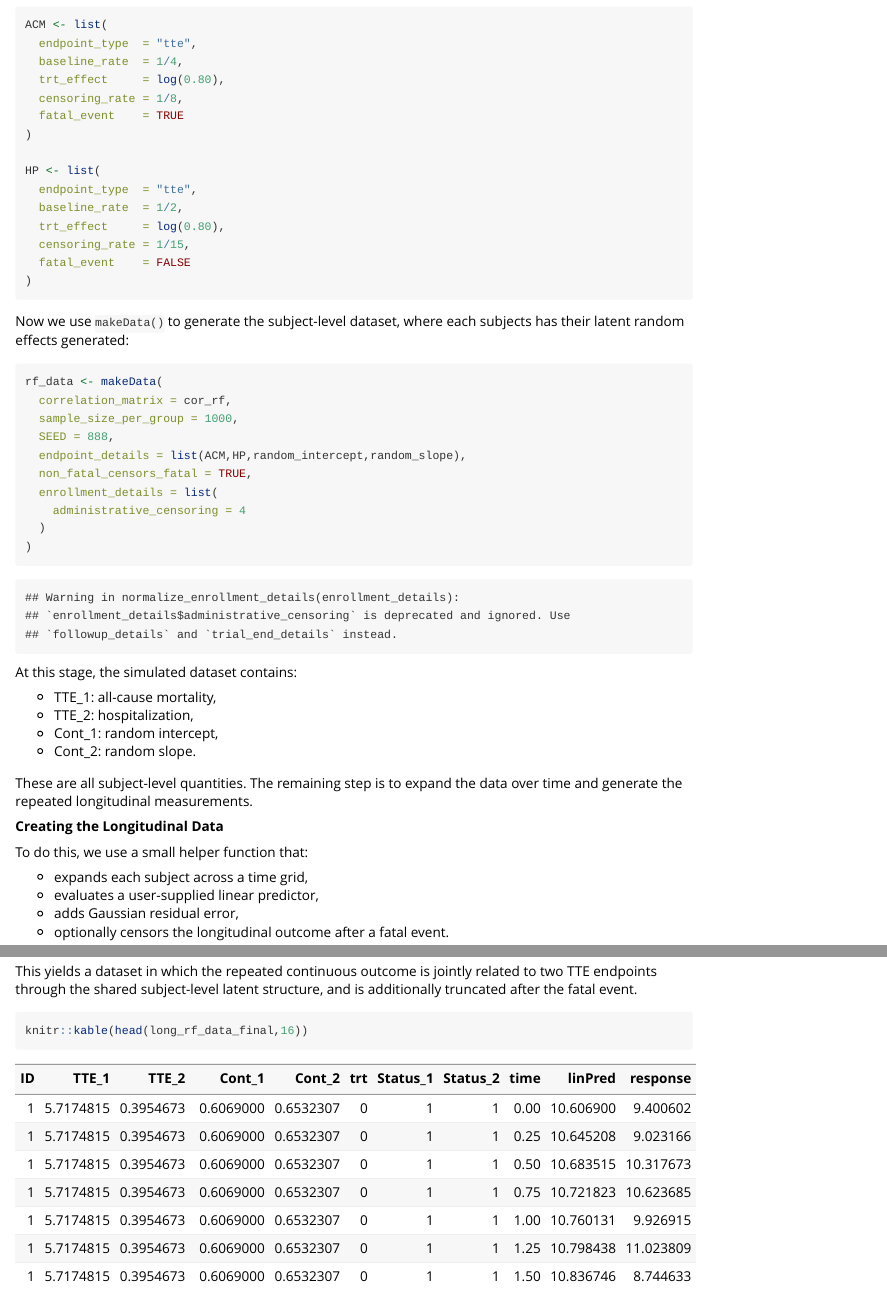
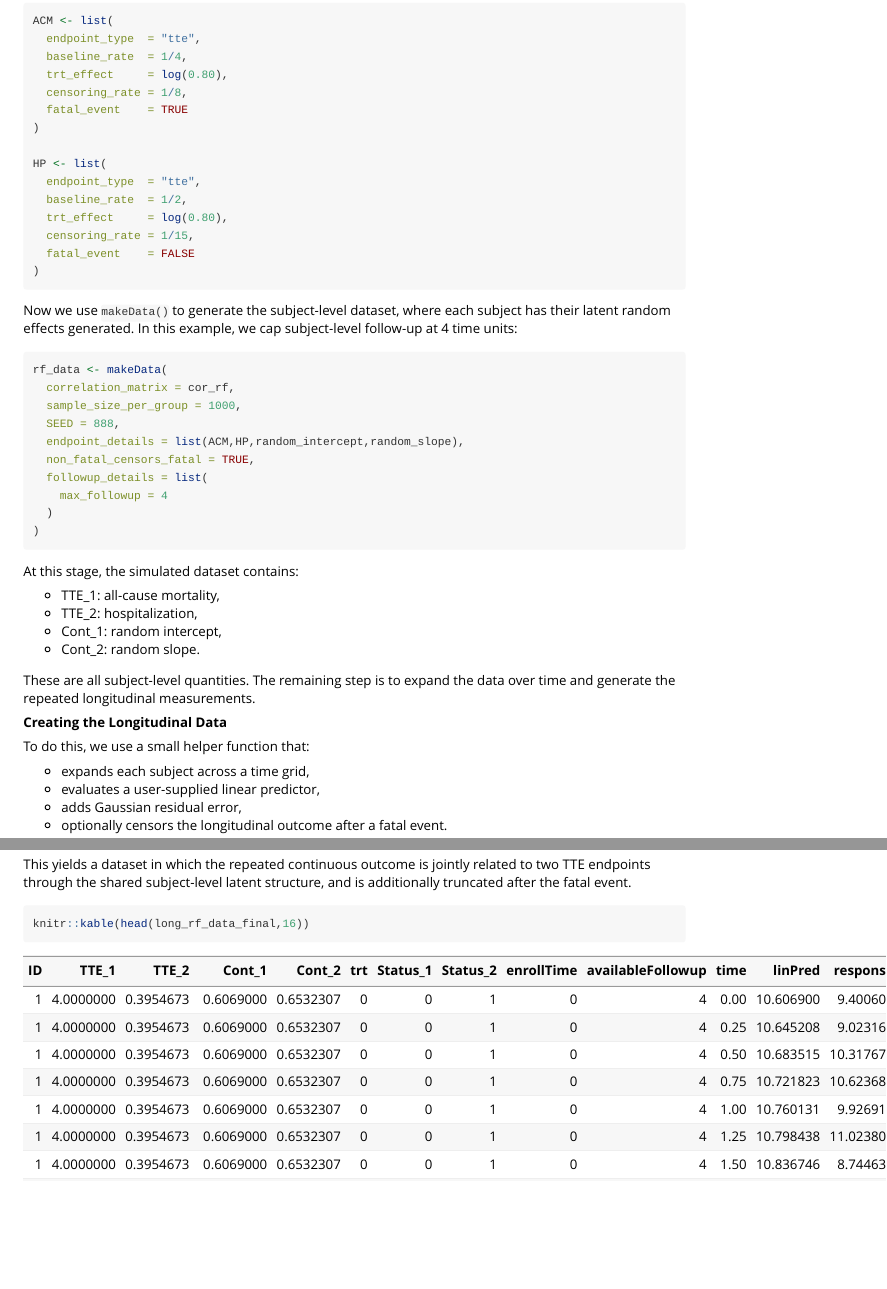
Before and after one commit to Boehringer-Ingelheim/endpoints, an R Markdown document (vignettes/longitudinal_data.Rmd): the page in a window 1100 px wide, from 8040 px down before the commit and from 7860 px down after it, so that both start at the same text, and a second part further down, joined at a grey line. Rendered offline with R 4.5, knitr and Pandoc, with nearby package versions; folded parts are opened; some code elsewhere in the file could not run offline; long lines of code are wrapped.

Commit message:
updated files to reflect new enrollment features

````diff
--- a/_pkgdown.yml
+++ b/_pkgdown.yml
@@ -7,6 +7,9 @@ articles:
 - title: Getting Started
   contents:
   - user_guide
+- title: Enrollment and Trial Duration
+  contents:
+  - enrollment_guide
 - title: Advanced
   contents:
   - longitudinal_data
--- a/vignettes/longitudinal_data.Rmd
+++ b/vignettes/longitudinal_data.Rmd
@@ -421,7 +421,9 @@ HP <- list(
 )
 ```
 
-Now we use `makeData()` to generate the subject-level dataset, where each subjects has their latent random effects generated:
+Now we use `makeData()` to generate the subject-level dataset, where each
+subject has their latent random effects generated. In this example, we cap
+subject-level follow-up at 4 time units:
 
 ```{r}
 rf_data <- makeData(
@@ -430,8 +432,8 @@ rf_data <- makeData(
   SEED = 888,
   endpoint_details = list(ACM,HP,random_intercept,random_slope),
   non_fatal_censors_fatal = TRUE,
-  enrollment_details = list(
-    administrative_censoring = 4
+  followup_details = list(
+    max_followup = 4
   )
 )
 ```
````
Also changed, not shown: R/makeData.R (+39 -15 lines), vignettes/user_guide.Rmd (+1 -1 lines), README.md, figure/homogeneous-poisson-hist-1.png (deleted), figure/piecewise-poisson-cumulative-1.png (deleted), figure/piecewise-poisson-hist-1.png (deleted), figure/unnamed-chunk-3-1.png (deleted), 2 other files.
